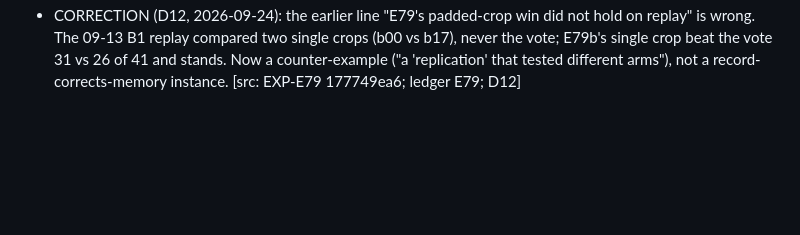
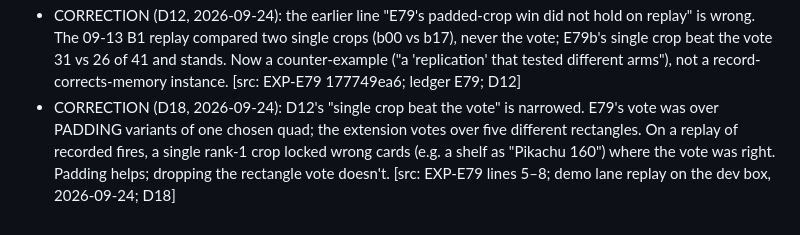
Before and after one commit to gsornsen/htsysadath, a Markdown page: mining/findings/cross-arc.md, the part around the change. Drawn GitHub-style; blank space fills up the shorter version.

```diff
--- a/mining/findings/cross-arc.md
+++ b/mining/findings/cross-arc.md
@@ -58,3 +58,8 @@ outside its own arc files it here instead of editing another arc's doc.
   wrong. The 09-13 B1 replay compared two single crops (b00 vs b17), never the vote; E79b's single
   crop beat the vote 31 vs 26 of 41 and stands. Now a counter-example ("a 'replication' that tested
   different arms"), not a record-corrects-memory instance. [src: EXP-E79 177749ea6; ledger E79; D12]
+- CORRECTION (D18, 2026-09-24): D12's "single crop beat the vote" is narrowed. E79's vote was over
+  PADDING variants of one chosen quad; the extension votes over five different rectangles. On a replay
+  of recorded fires, a single rank-1 crop locked wrong cards (e.g. a shelf as "Pikachu 160") where the
+  vote was right. Padding helps; dropping the rectangle vote doesn't. [src: EXP-E79 lines 5–8;
+  demo lane replay on the dev box, 2026-09-24; D18]
```
Also changed, not shown: docs/project/decisions.md (+25 -0 lines), mining/arcs/B-pivots.md (+2 -2 lines).
